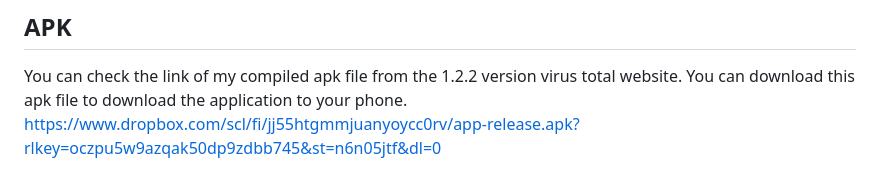
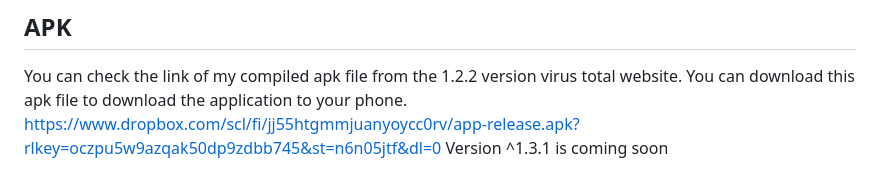
Before and after one commit to NefAnyo71/ekos, a Markdown page: README.md, the part around the change. Rendered like a GitHub page.

Commit message:
ekos1.3.1

```diff
--- a/README.md
+++ b/README.md
@@ -71,3 +71,4 @@ This project is licensed under the MIT License. For more details, check the `LIC
 ## APK
 
 You can check the link of my compiled apk file from the 1.2.2 version virus total website. You can download this apk file to download the application to your phone. https://www.dropbox.com/scl/fi/jj55htgmmjuanyoycc0rv/app-release.apk?rlkey=oczpu5w9azqak50dp9zdbb745&st=n6n05jtf&dl=0
+Version ^1.3.1 is coming soon
```
